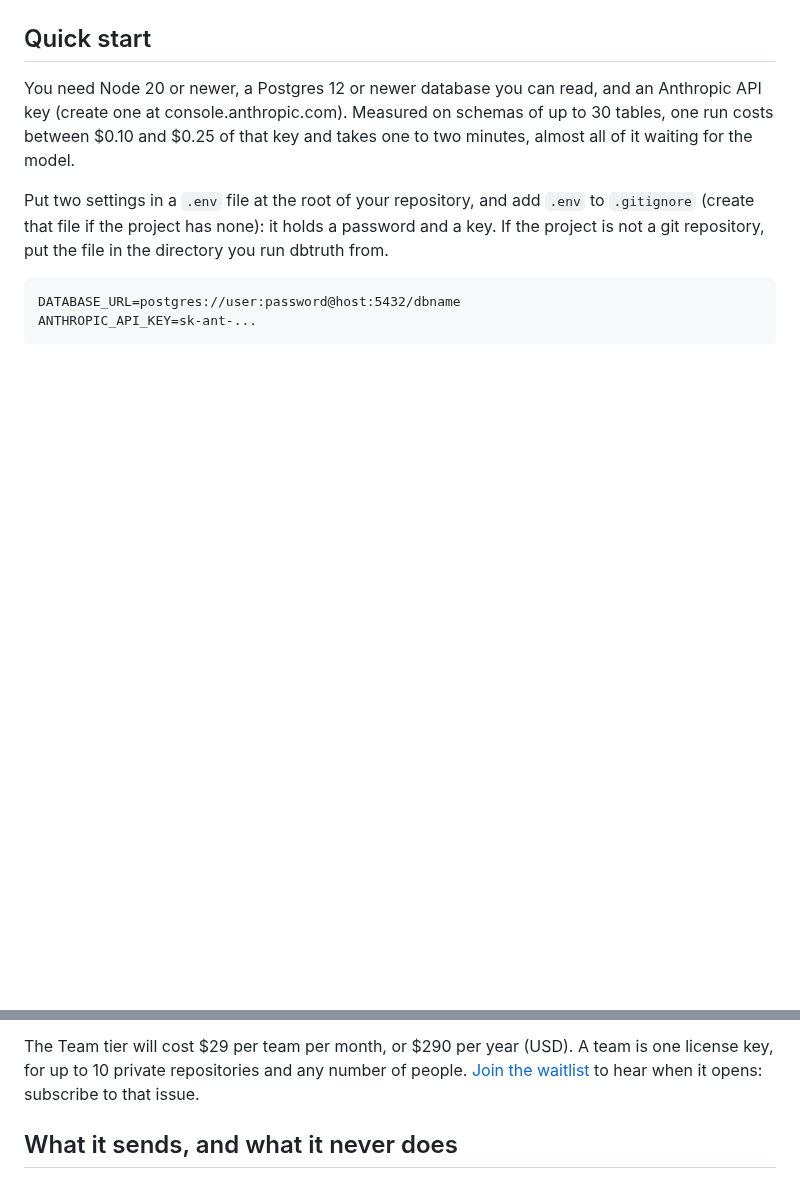
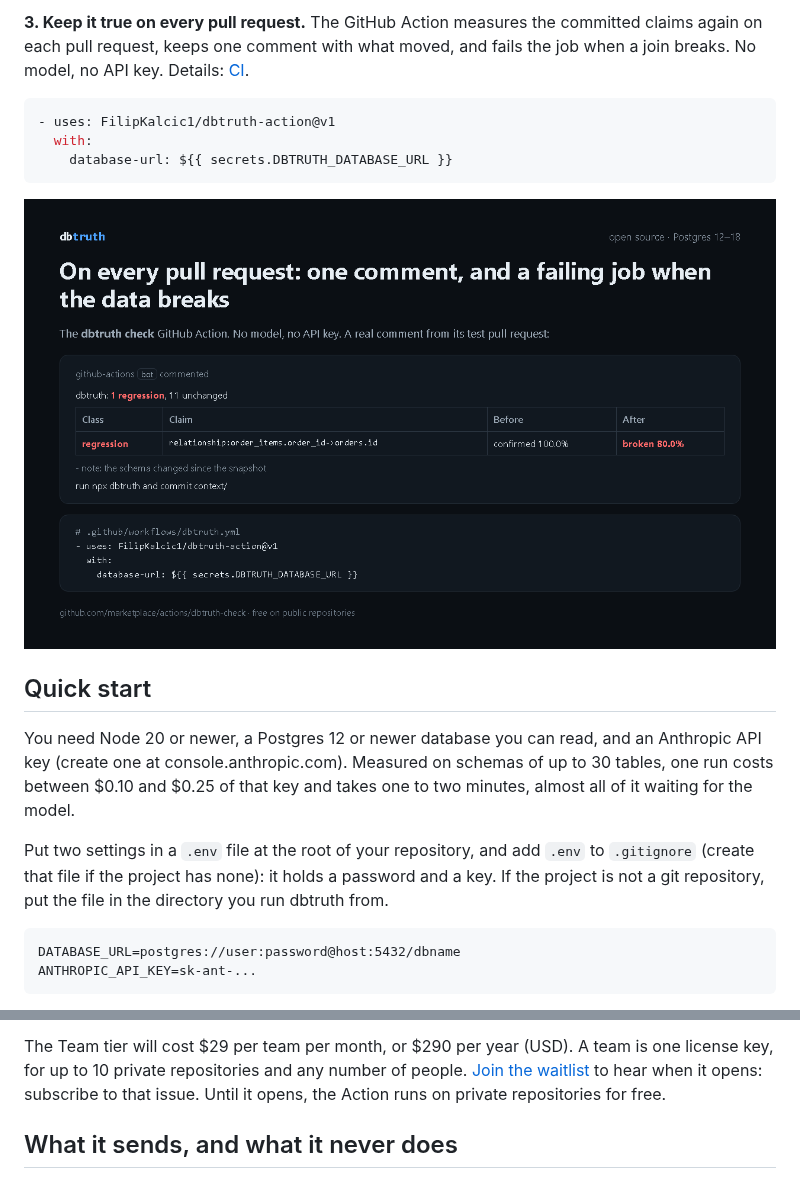
Before and after one commit to FilipKalcic1/dbtruth, a Markdown page: README.md, 2 parts joined by grey strips. Rendered like a GitHub page; pictures changed too: docs/steps/3-ci.png (added); blank space fills up the shorter version.

````diff
--- a/README.md
+++ b/README.md
@@ -11,3 +42,15 @@ it is written down.
+**3. Keep it true on every pull request.** The GitHub Action measures the
+committed claims again on each pull request, keeps one comment with what
+moved, and fails the job when a join breaks. No model, no API key. Details:
+[CI](#ci).
+
+```yaml
+- uses: FilipKalcic1/dbtruth-action@v1
+  with:
+    database-url: ${{ secrets.DBTRUTH_DATABASE_URL }}
+```
+
+![The Action's comment on a pull request that broke a join](https://raw.githubusercontent.com/FilipKalcic1/dbtruth/main/docs/steps/3-ci.png)
 
 ## Quick start
 
@@ -435,7 +478,8 @@ check will never fail the job.
 The Team tier will cost $29 per team per month, or $290 per year (USD). A
 team is one license key, for up to 10 private repositories and any number
 of people. [Join the waitlist](https://github.com/FilipKalcic1/dbtruth/issues/14)
-to hear when it opens: subscribe to that issue.
+to hear when it opens: subscribe to that issue. Until it opens, the Action runs on private
+repositories for free.
 
 ## What it sends, and what it never does
 
````
Also changed, not shown: other parts of README.md (+31 -0 lines), NOTES.md (+10 -0 lines), docs/steps/1-measure.png (added), docs/steps/2-agent.png (added).
